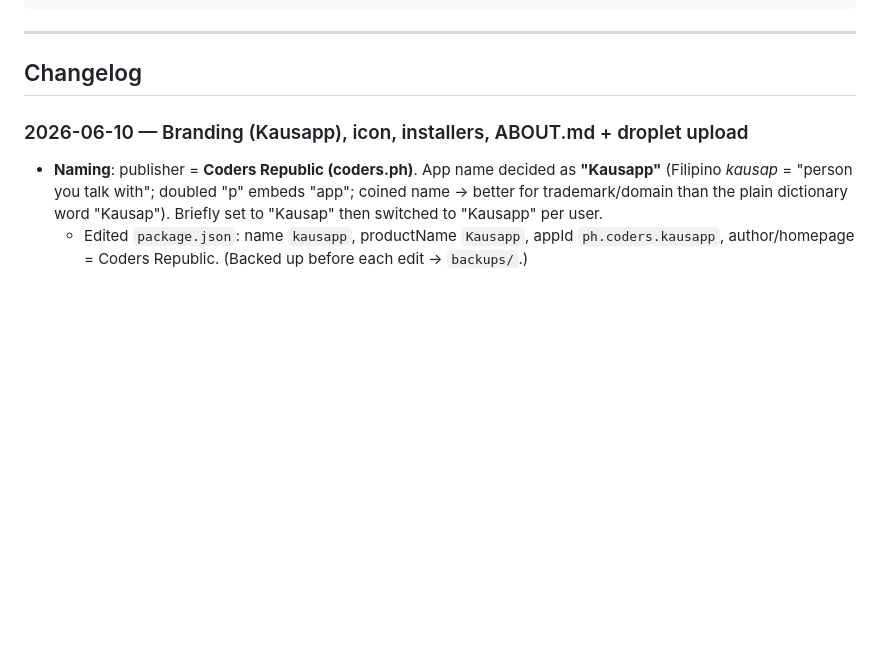
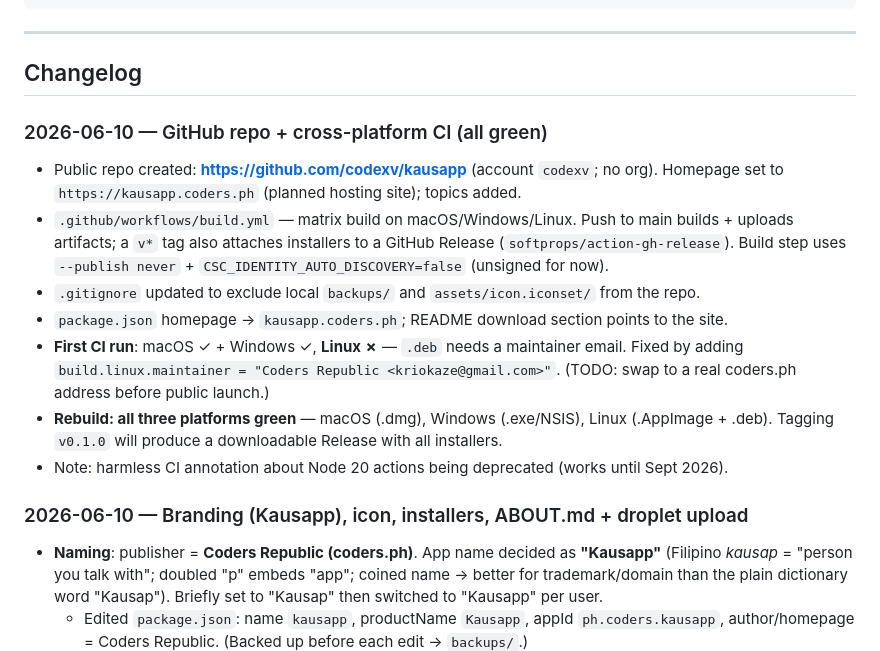
Before and after one commit to codexv/kausapp, a Markdown page: HANDOFF.md, the part around the change. Drawn GitHub-style; blank space fills up the shorter version.

Commit message:
docs: log GitHub repo + cross-platform CI milestone
Co-Authored-By: Claude Opus 4.8 <noreply@anthropic.com>

```diff
--- a/HANDOFF.md
+++ b/HANDOFF.md
@@ -65,6 +65,21 @@ Messenger/
 ---
 
 ## Changelog
+
+### 2026-06-10 — GitHub repo + cross-platform CI (all green)
+- Public repo created: **https://github.com/codexv/kausapp** (account `codexv`; no org). Homepage set
+  to `https://kausapp.coders.ph` (planned hosting site); topics added.
+- `.github/workflows/build.yml` — matrix build on macOS/Windows/Linux. Push to main builds + uploads
+  artifacts; a `v*` tag also attaches installers to a GitHub Release (`softprops/action-gh-release`).
+  Build step uses `--publish never` + `CSC_IDENTITY_AUTO_DISCOVERY=false` (unsigned for now).
+- `.gitignore` updated to exclude local `backups/` and `assets/icon.iconset/` from the repo.
+- `package.json` homepage → `kausapp.coders.ph`; README download section points to the site.
+- **First CI run**: macOS ✓ + Windows ✓, **Linux ✗** — `.deb` needs a maintainer email. Fixed by
+  adding `build.linux.maintainer = "Coders Republic <kriokaze@gmail.com>"`. (TODO: swap to a real
+  coders.ph address before public launch.)
+- **Rebuild: all three platforms green** — macOS (.dmg), Windows (.exe/NSIS), Linux (.AppImage + .deb).
+  Tagging `v0.1.0` will produce a downloadable Release with all installers.
+- Note: harmless CI annotation about Node 20 actions being deprecated (works until Sept 2026).
 
 ### 2026-06-10 — Branding (Kausapp), icon, installers, ABOUT.md + droplet upload
 - **Naming**: publisher = **Coders Republic (coders.ph)**. App name decided as **"Kausapp"**
```
